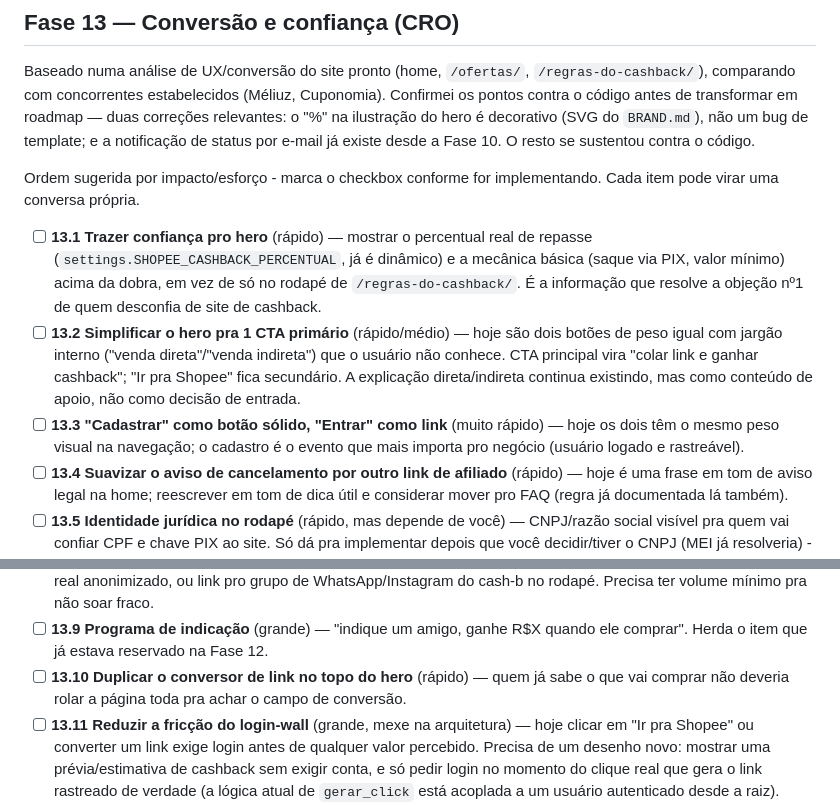
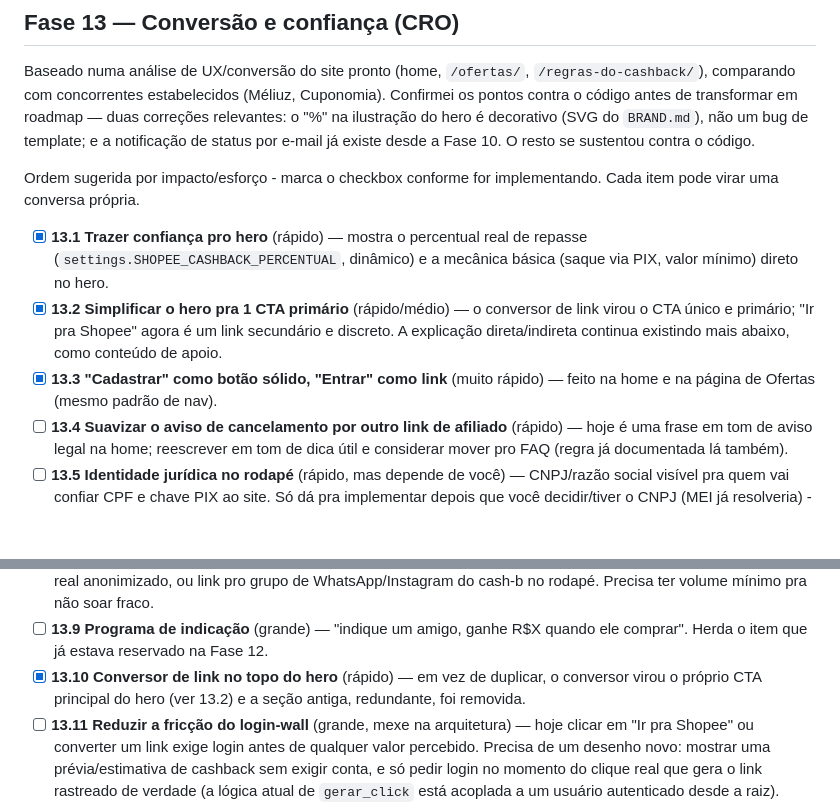
Before and after one commit to eduardocf8/site-cashback-shopee, a Markdown page: ROADMAP.md, 2 parts joined by grey strips. GitHub-like rendering; blank space fills up the shorter version.

Commit message:
Marca Fase 13.1, 13.2, 13.3 e 13.10 como concluídas
Co-Authored-By: Claude Sonnet 5 <noreply@anthropic.com>
Claude-Session: https://claude.ai/code/session_016KVW3cLmVZCwxick4Y4ca3

```diff
--- a/ROADMAP.md
+++ b/ROADMAP.md
@@ -101,22 +101,15 @@ sustentou contra o código.
 Ordem sugerida por impacto/esforço - marca o checkbox conforme for
 implementando. Cada item pode virar uma conversa própria.
 
-- [ ] **13.1 Trazer confiança pro hero** (rápido) — mostrar o percentual
-      real de repasse (`settings.SHOPEE_CASHBACK_PERCENTUAL`, já é
-      dinâmico) e a mecânica básica (saque via PIX, valor mínimo) acima
-      da dobra, em vez de só no rodapé de `/regras-do-cashback/`. É a
-      informação que resolve a objeção nº1 de quem desconfia de site de
-      cashback.
-- [ ] **13.2 Simplificar o hero pra 1 CTA primário** (rápido/médio) —
-      hoje são dois botões de peso igual com jargão interno ("venda
-      direta"/"venda indireta") que o usuário não conhece. CTA principal
-      vira "colar link e ganhar cashback"; "Ir pra Shopee" fica
-      secundário. A explicação direta/indireta continua existindo, mas
-      como conteúdo de apoio, não como decisão de entrada.
-- [ ] **13.3 "Cadastrar" como botão sólido, "Entrar" como link** (muito
-      rápido) — hoje os dois têm o mesmo peso visual na navegação; o
-      cadastro é o evento que mais importa pro negócio (usuário logado e
-      rastreável).
+- [x] **13.1 Trazer confiança pro hero** (rápido) — mostra o percentual
+      real de repasse (`settings.SHOPEE_CASHBACK_PERCENTUAL`, dinâmico) e
+      a mecânica básica (saque via PIX, valor mínimo) direto no hero.
+- [x] **13.2 Simplificar o hero pra 1 CTA primário** (rápido/médio) — o
+      conversor de link virou o CTA único e primário; "Ir pra Shopee"
+      agora é um link secundário e discreto. A explicação direta/indireta
+      continua existindo mais abaixo, como conteúdo de apoio.
+- [x] **13.3 "Cadastrar" como botão sólido, "Entrar" como link** (muito
+      rápido) — feito na home e na página de Ofertas (mesmo padrão de nav).
 - [ ] **13.4 Suavizar o aviso de cancelamento por outro link de afiliado**
       (rápido) — hoje é uma frase em tom de aviso legal na home; reescrever
       em tom de dica útil e considerar mover pro FAQ (regra já documentada
@@ -143,9 +136,9 @@ implementando. Cada item pode virar uma conversa própria.
 - [ ] **13.9 Programa de indicação** (grande) — "indique um amigo, ganhe
       R$X quando ele comprar". Herda o item que já estava reservado na
       Fase 12.
-- [ ] **13.10 Duplicar o conversor de link no topo do hero** (rápido) —
-      quem já sabe o que vai comprar não deveria rolar a página toda pra
-      achar o campo de conversão.
+- [x] **13.10 Conversor de link no topo do hero** (rápido) — em vez de
+      duplicar, o conversor virou o próprio CTA principal do hero (ver
+      13.2) e a seção antiga, redundante, foi removida.
 - [ ] **13.11 Reduzir a fricção do login-wall** (grande, mexe na
       arquitetura) — hoje clicar em "Ir pra Shopee" ou converter um link
       exige login antes de qualquer valor percebido. Precisa de um
```
